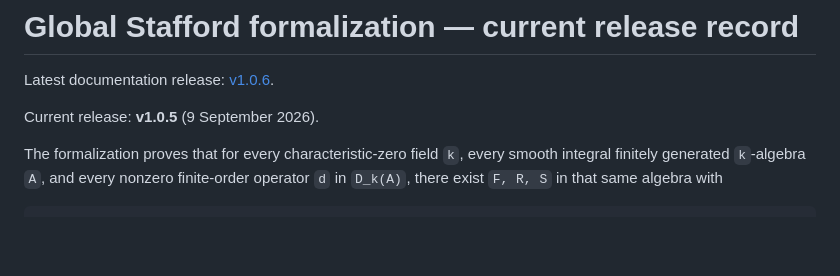
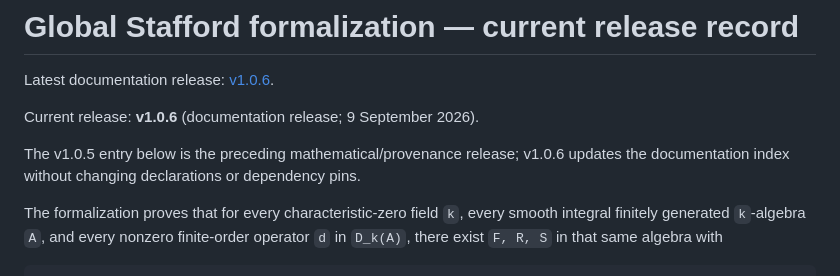
Before and after one commit to itpplasma/global-stafford-formal, a Markdown page: docs/release-notes.md, the part around the change. Drawn GitHub-style; blank space fills up the shorter version.

Commit message:
Clarify documentation release metadata

```diff
--- a/docs/release-notes.md
+++ b/docs/release-notes.md
@@ -2,7 +2,10 @@
 
 Latest documentation release: [v1.0.6](releases/v1.0.6.md).
 
-Current release: **v1.0.5** (9 September 2026).
+Current release: **v1.0.6** (documentation release; 9 September 2026).
+
+The v1.0.5 entry below is the preceding mathematical/provenance release; v1.0.6
+updates the documentation index without changing declarations or dependency pins.
 
 The formalization proves that for every characteristic-zero field `k`, every
 smooth integral finitely generated `k`-algebra `A`, and every nonzero
```
